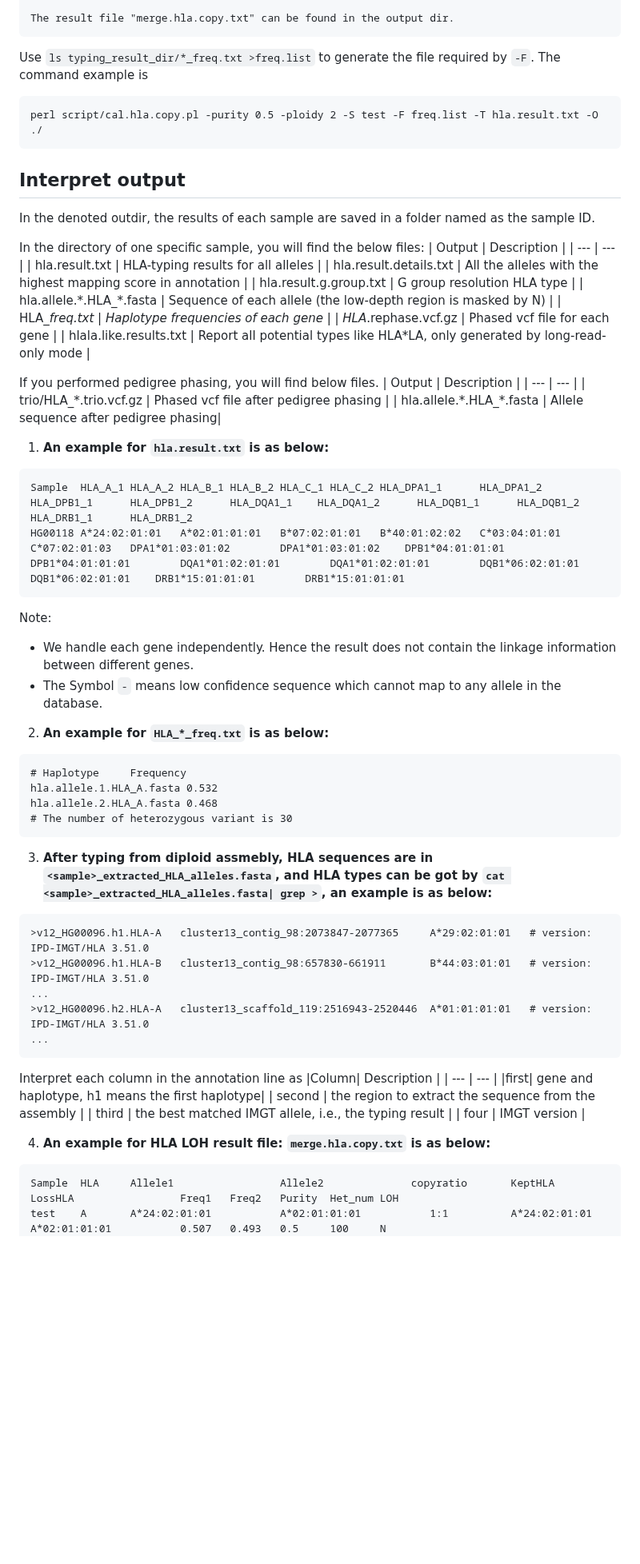
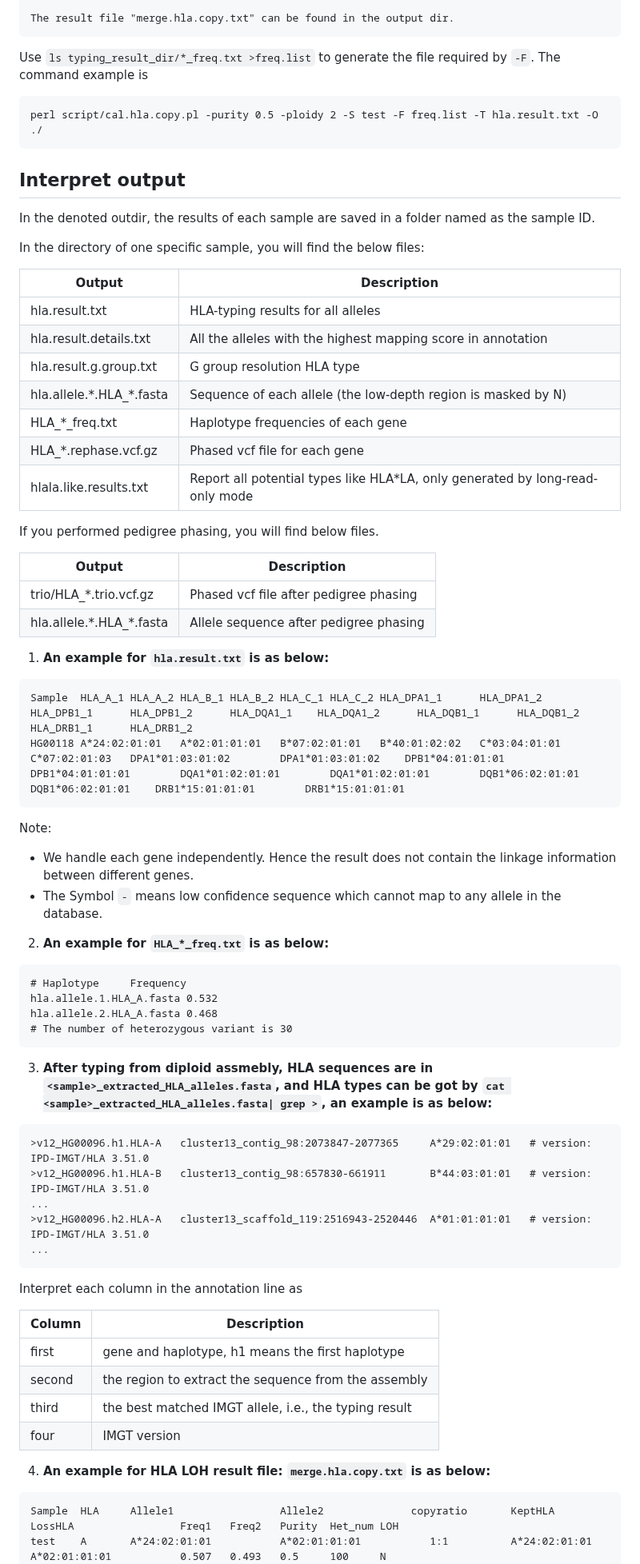
Before and after one commit to deepomicslab/SpecHLA, a Markdown page: README.MD, the part around one of its changes. Shown at 80% size. Drawn GitHub-style; blank space fills up the shorter version.

````diff
--- a/README.MD
+++ b/README.MD
@@ -244,43 +304,54 @@ usage:  perl cal.hla.copy.pl [Options] -S <samplename> -C <5> -purity <Purity> -
 
 The result file "merge.hla.copy.txt" can be found in the output dir.
 ```
-Use `ls typing_result_dir/*_freq.txt >freq.list` to generate the file required by `-F`. The command example is
+
+Use `ls typing_result_dir/*_freq.txt >freq.list` to generate the file required
+by `-F`. The command example is
+
 ```
 perl script/cal.hla.copy.pl -purity 0.5 -ploidy 2 -S test -F freq.list -T hla.result.txt -O ./
 ```
 
+## Interpret output
 
-## Interpret output
-In the denoted outdir, the results of each sample are saved in a folder named as the sample ID.
+In the denoted outdir, the results of each sample are saved in a folder named as
+the sample ID.
 
 In the directory of one specific sample, you will find the below files:
-| Output | Description |
-| --- | --- |
-| hla.result.txt | HLA-typing results for all alleles |
-| hla.result.details.txt | All the alleles with the highest mapping score in annotation |
-| hla.result.g.group.txt | G group resolution HLA type |
-| hla.allele.\*.HLA_\*.fasta | Sequence of each allele (the low-depth region is masked by N) |
-| HLA_*_freq.txt | Haplotype frequencies of each gene |
-| HLA_*.rephase.vcf.gz | Phased vcf file for each gene |
-| hlala.like.results.txt | Report all potential types like HLA*LA, only generated by long-read-only mode |
+
+| Output                      | Description                                                                    |
+| --------------------------- | ------------------------------------------------------------------------------ |
+| hla.result.txt              | HLA-typing results for all alleles                                             |
+| hla.result.details.txt      | All the alleles with the highest mapping score in annotation                   |
+| hla.result.g.group.txt      | G group resolution HLA type                                                    |
+| hla.allele.\*.HLA\_\*.fasta | Sequence of each allele (the low-depth region is masked by N)                  |
+| HLA\_\*\_freq.txt           | Haplotype frequencies of each gene                                             |
+| HLA\_\*.rephase.vcf.gz      | Phased vcf file for each gene                                                  |
+| hlala.like.results.txt      | Report all potential types like HLA\*LA, only generated by long-read-only mode |
 
 If you performed pedigree phasing, you will find below files.
-| Output | Description |
-| --- | --- |
-| trio/HLA_*.trio.vcf.gz | Phased vcf file after pedigree phasing |
-| hla.allele.\*.HLA_\*.fasta | Allele sequence after pedigree phasing|
 
+| Output                      | Description                            |
+| --------------------------- | -------------------------------------- |
+| trio/HLA\_\*.trio.vcf.gz    | Phased vcf file after pedigree phasing |
+| hla.allele.\*.HLA\_\*.fasta | Allele sequence after pedigree phasing |
 
 1. **An example for `hla.result.txt` is as below:**
+
 ```
 Sample  HLA_A_1 HLA_A_2 HLA_B_1 HLA_B_2 HLA_C_1 HLA_C_2 HLA_DPA1_1      HLA_DPA1_2      HLA_DPB1_1      HLA_DPB1_2      HLA_DQA1_1    HLA_DQA1_2      HLA_DQB1_1      HLA_DQB1_2      HLA_DRB1_1      HLA_DRB1_2
 HG00118 A*24:02:01:01   A*02:01:01:01   B*07:02:01:01   B*40:01:02:02   C*03:04:01:01   C*07:02:01:03   DPA1*01:03:01:02        DPA1*01:03:01:02    DPB1*04:01:01:01        DPB1*04:01:01:01        DQA1*01:02:01:01        DQA1*01:02:01:01        DQB1*06:02:01:01        DQB1*06:02:01:01    DRB1*15:01:01:01        DRB1*15:01:01:01
 ```
+
 Note:
-- We handle each gene independently. Hence the result does not contain the linkage information between different genes.
-- The Symbol `-` means low confidence sequence which cannot map to any allele in the database.
+
+- We handle each gene independently. Hence the result does not contain the
+  linkage information between different genes.
+- The Symbol `-` means low confidence sequence which cannot map to any allele in
+  the database.
 
 2. **An example for `HLA_*_freq.txt` is as below:**
+
 ```
 # Haplotype     Frequency
 hla.allele.1.HLA_A.fasta 0.532
@@ -288,7 +359,10 @@ hla.allele.2.HLA_A.fasta 0.468
 # The number of heterozygous variant is 30
 ```
 
-3. **After typing from diploid assmebly, HLA sequences are in `<sample>_extracted_HLA_alleles.fasta`, and HLA types can be got by `cat <sample>_extracted_HLA_alleles.fasta| grep >`, an example is as below:**
+3. **After typing from diploid assmebly, HLA sequences are in
+   `<sample>_extracted_HLA_alleles.fasta`, and HLA types can be got by
+   `cat <sample>_extracted_HLA_alleles.fasta| grep >`, an example is as below:**
+
 ```
 >v12_HG00096.h1.HLA-A   cluster13_contig_98:2073847-2077365     A*29:02:01:01   # version: IPD-IMGT/HLA 3.51.0
 >v12_HG00096.h1.HLA-B   cluster13_contig_98:657830-661911       B*44:03:01:01   # version: IPD-IMGT/HLA 3.51.0
@@ -296,15 +370,18 @@ hla.allele.2.HLA_A.fasta 0.468
 >v12_HG00096.h2.HLA-A   cluster13_scaffold_119:2516943-2520446  A*01:01:01:01   # version: IPD-IMGT/HLA 3.51.0
 ...
 ```
+
 Interpret each column in the annotation line as
-|Column| Description |
-| --- | --- |
-|first| gene and haplotype, h1 means the first haplotype|
-|  second |  the region to extract the sequence from the assembly |
-| third  | the best matched IMGT allele, i.e., the typing result  |
-|  four | IMGT version  |
+
+| Column | Description                                           |
+| ------ | ----------------------------------------------------- |
+| first  | gene and haplotype, h1 means the first haplotype      |
+| second | the region to extract the sequence from the assembly  |
+| third  | the best matched IMGT allele, i.e., the typing result |
+| four   | IMGT version                                          |
 
 4. **An example for HLA LOH result file: `merge.hla.copy.txt` is as below:**
+
 ```
 Sample  HLA     Allele1                 Allele2              copyratio       KeptHLA                 LossHLA                 Freq1   Freq2   Purity  Het_num LOH
 test    A       A*24:02:01:01           A*02:01:01:01           1:1          A*24:02:01:01           A*02:01:01:01           0.507   0.493   0.5     100     N
````
Also changed, not shown: other parts of README.MD (+149 -69 lines).
